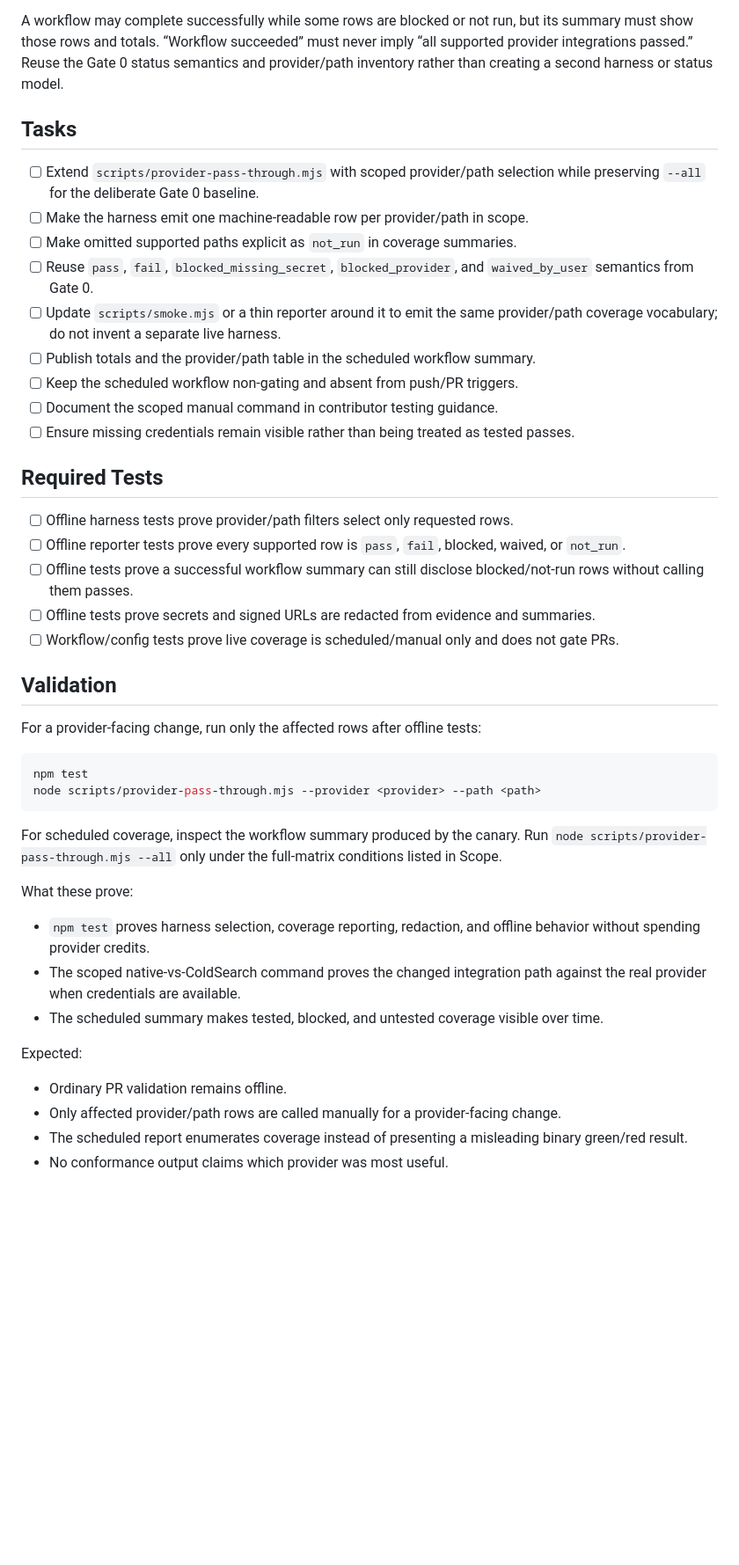
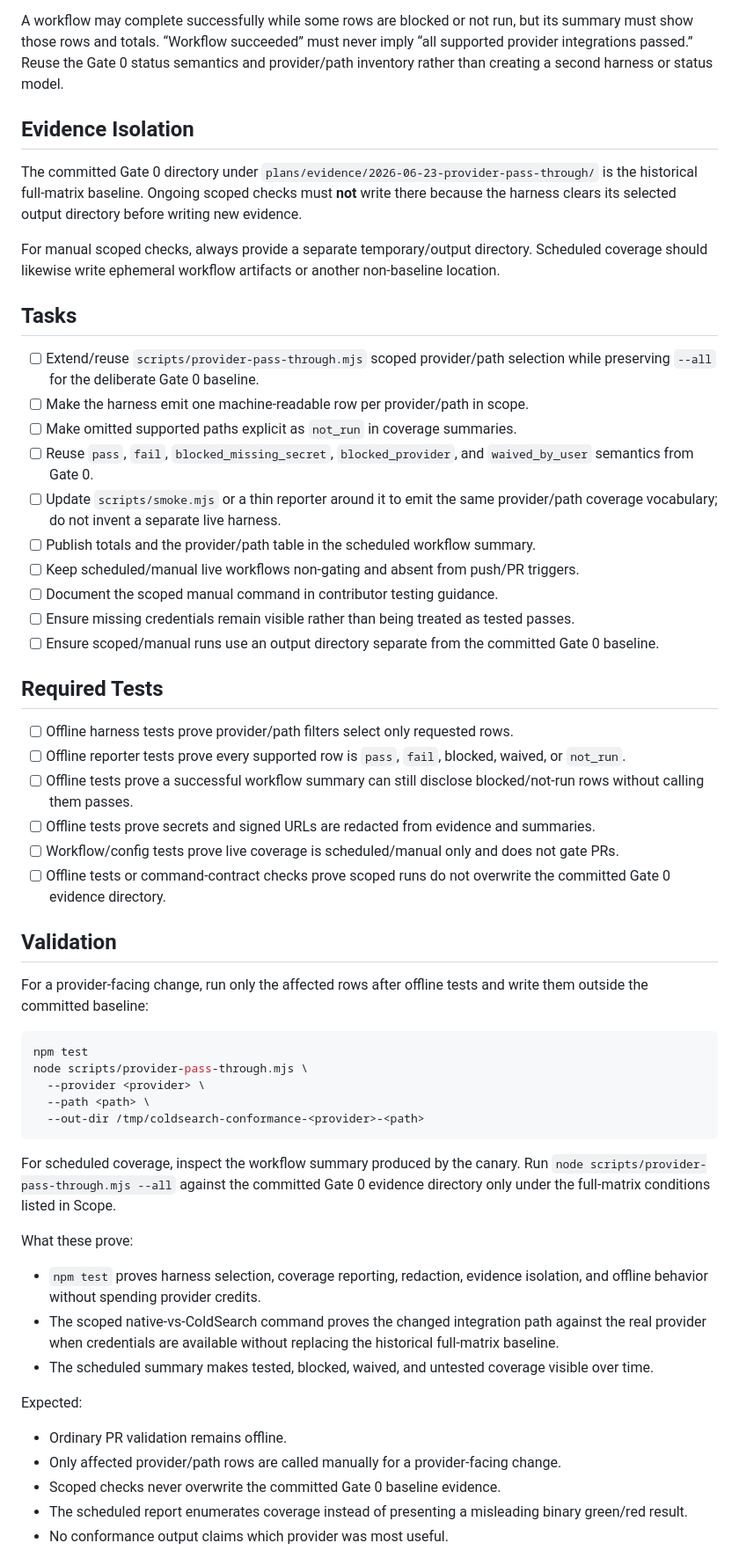
Before and after one commit to Coldaine/ColdSearch, a Markdown page: plans/2026-08-10-live-provider-conformance.md, the part around one of its changes. Shown at 88% size. Drawn GitHub-style; blank space fills up the shorter version.

Commit message:
docs: keep scoped conformance evidence isolated

````diff
--- a/plans/2026-08-10-live-provider-conformance.md
+++ b/plans/2026-08-10-live-provider-conformance.md
@@ -36,17 +36,24 @@ Every supported provider/path must be visible in the scheduled/manual report as
 
 A workflow may complete successfully while some rows are blocked or not run, but its summary must show those rows and totals. “Workflow succeeded” must never imply “all supported provider integrations passed.” Reuse the Gate 0 status semantics and provider/path inventory rather than creating a second harness or status model.
 
+## Evidence Isolation
+
+The committed Gate 0 directory under `plans/evidence/2026-06-23-provider-pass-through/` is the historical full-matrix baseline. Ongoing scoped checks must **not** write there because the harness clears its selected output directory before writing new evidence.
+
+For manual scoped checks, always provide a separate temporary/output directory. Scheduled coverage should likewise write ephemeral workflow artifacts or another non-baseline location.
+
 ## Tasks
 
-- [ ] Extend `scripts/provider-pass-through.mjs` with scoped provider/path selection while preserving `--all` for the deliberate Gate 0 baseline.
+- [ ] Extend/reuse `scripts/provider-pass-through.mjs` scoped provider/path selection while preserving `--all` for the deliberate Gate 0 baseline.
 - [ ] Make the harness emit one machine-readable row per provider/path in scope.
 - [ ] Make omitted supported paths explicit as `not_run` in coverage summaries.
 - [ ] Reuse `pass`, `fail`, `blocked_missing_secret`, `blocked_provider`, and `waived_by_user` semantics from Gate 0.
 - [ ] Update `scripts/smoke.mjs` or a thin reporter around it to emit the same provider/path coverage vocabulary; do not invent a separate live harness.
 - [ ] Publish totals and the provider/path table in the scheduled workflow summary.
-- [ ] Keep the scheduled workflow non-gating and absent from push/PR triggers.
+- [ ] Keep scheduled/manual live workflows non-gating and absent from push/PR triggers.
 - [ ] Document the scoped manual command in contributor testing guidance.
 - [ ] Ensure missing credentials remain visible rather than being treated as tested passes.
+- [ ] Ensure scoped/manual runs use an output directory separate from the committed Gate 0 baseline.
 
 ## Required Tests
 
@@ -55,28 +62,33 @@ A workflow may complete successfully while some rows are blocked or not run, but
 - [ ] Offline tests prove a successful workflow summary can still disclose blocked/not-run rows without calling them passes.
 - [ ] Offline tests prove secrets and signed URLs are redacted from evidence and summaries.
 - [ ] Workflow/config tests prove live coverage is scheduled/manual only and does not gate PRs.
+- [ ] Offline tests or command-contract checks prove scoped runs do not overwrite the committed Gate 0 evidence directory.
 
 ## Validation
 
-For a provider-facing change, run only the affected rows after offline tests:
+For a provider-facing change, run only the affected rows after offline tests and write them outside the committed baseline:
 
 ```bash
 npm test
-node scripts/provider-pass-through.mjs --provider <provider> --path <path>
+node scripts/provider-pass-through.mjs \
+  --provider <provider> \
+  --path <path> \
+  --out-dir /tmp/coldsearch-conformance-<provider>-<path>
 ```
 
-For scheduled coverage, inspect the workflow summary produced by the canary. Run `node scripts/provider-pass-through.mjs --all` only under the full-matrix conditions listed in Scope.
+For scheduled coverage, inspect the workflow summary produced by the canary. Run `node scripts/provider-pass-through.mjs --all` against the committed Gate 0 evidence directory only under the full-matrix conditions listed in Scope.
 
 What these prove:
 
-- `npm test` proves harness selection, coverage reporting, redaction, and offline behavior without spending provider credits.
-- The scoped native-vs-ColdSearch command proves the changed integration path against the real provider when credentials are available.
-- The scheduled summary makes tested, blocked, and untested coverage visible over time.
+- `npm test` proves harness selection, coverage reporting, redaction, evidence isolation, and offline behavior without spending provider credits.
+- The scoped native-vs-ColdSearch command proves the changed integration path against the real provider when credentials are available without replacing the historical full-matrix baseline.
+- The scheduled summary makes tested, blocked, waived, and untested coverage visible over time.
 
 Expected:
 
 - Ordinary PR validation remains offline.
 - Only affected provider/path rows are called manually for a provider-facing change.
+- Scoped checks never overwrite the committed Gate 0 baseline evidence.
 - The scheduled report enumerates coverage instead of presenting a misleading binary green/red result.
 - No conformance output claims which provider was most useful.
 
````
Also changed, not shown: other parts of plans/2026-08-10-live-provider-conformance.md (+1 -0 lines).
